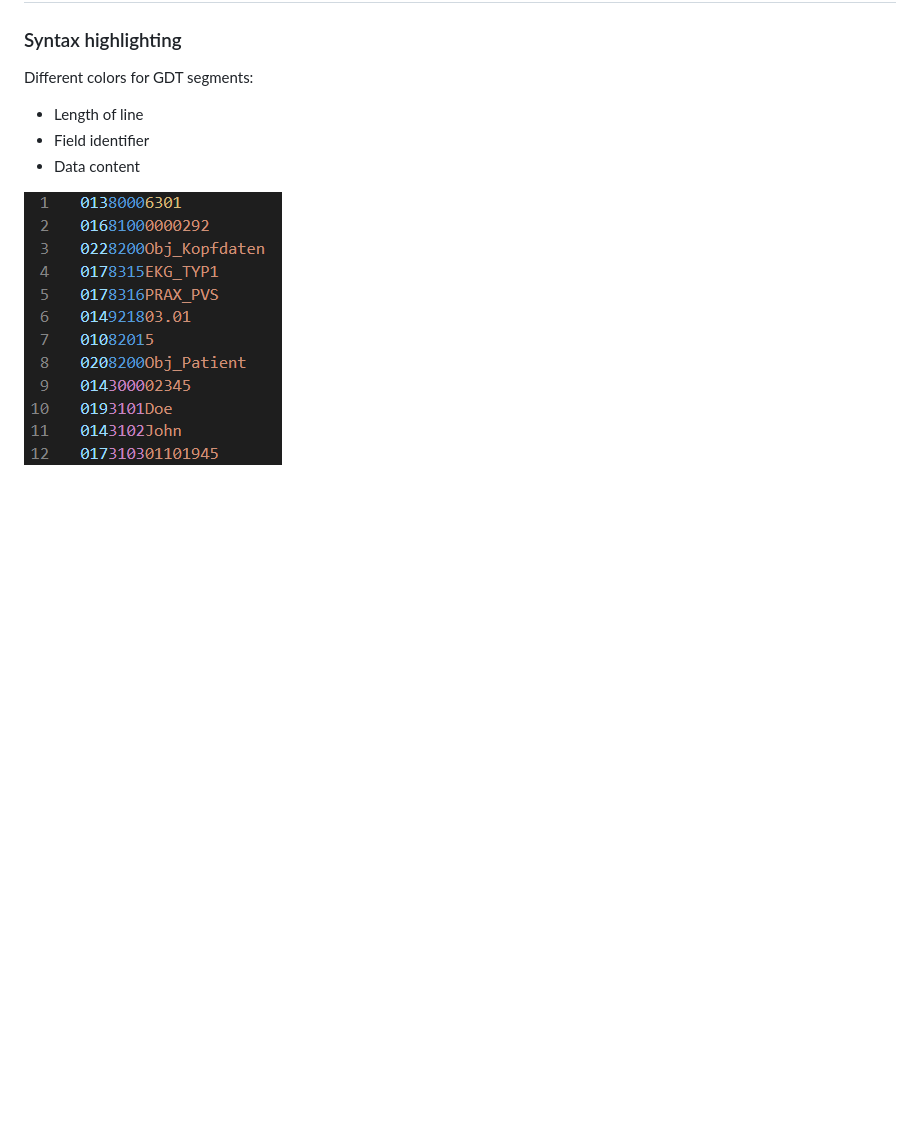
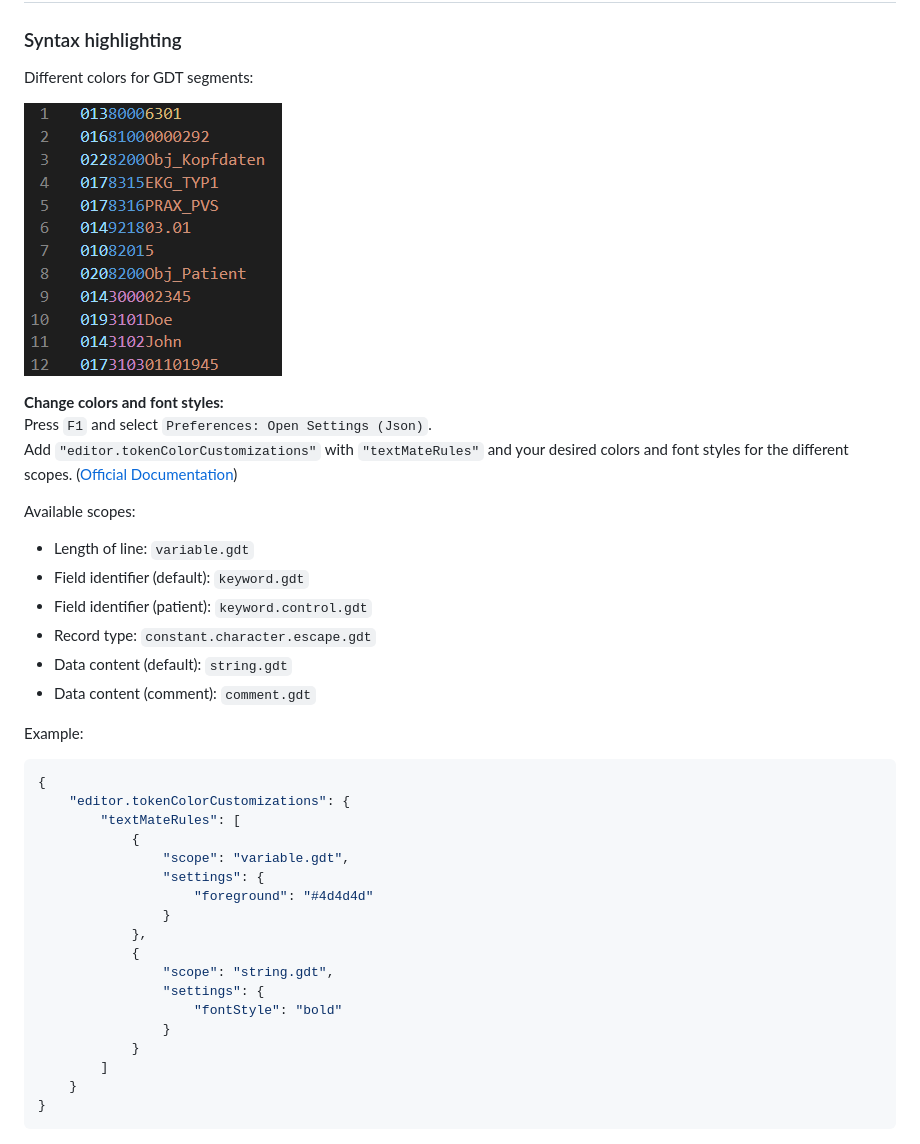
Before and after one commit to Lixfeld/VSCode-GDT-Extension, a Markdown page: README.md, the part around the change. Drawn GitHub-style; blank space fills up the shorter version.

Commit message:
Update ReadME + add GDT logo

````diff
--- a/README.md
+++ b/README.md
@@ -6,8 +6,40 @@ Visual Studio Code extension for GDT files.
 ### Syntax highlighting
 
 Different colors for GDT segments:
-- Length of line
-- Field identifier
-- Data content
 
 ![Syntax_highlighting_Screenshoot](https://github.com/Lixfeld/VSCode-GDT-Extension/raw/master/images/Syntax_highlighting.PNG)
+
+**Change colors and font styles:**
+Press `F1` and select `Preferences: Open Settings (Json)`.
+Add `"editor.tokenColorCustomizations"` with `"textMateRules"` and your desired colors and font styles for the different scopes.
+([Official Documentation](https://code.visualstudio.com/docs/getstarted/themes#_editor-syntax-highlighting))
+
+Available scopes:
+- Length of line: `variable.gdt`
+- Field identifier (default): `keyword.gdt`
+- Field identifier (patient): `keyword.control.gdt`
+- Record type: `constant.character.escape.gdt`
+- Data content (default): `string.gdt`
+- Data content (comment): `comment.gdt`
+
+Example:
+```json
+{
+    "editor.tokenColorCustomizations": {
+        "textMateRules": [
+            {
+                "scope": "variable.gdt",
+                "settings": {
+                    "foreground": "#4d4d4d"
+                }
+            },
+            {
+                "scope": "string.gdt",
+                "settings": {
+                    "fontStyle": "bold"
+                }
+            }
+        ]
+    }
+}
+```
````
Also changed, not shown: images/Logo.PNG (added), 1 other file.
